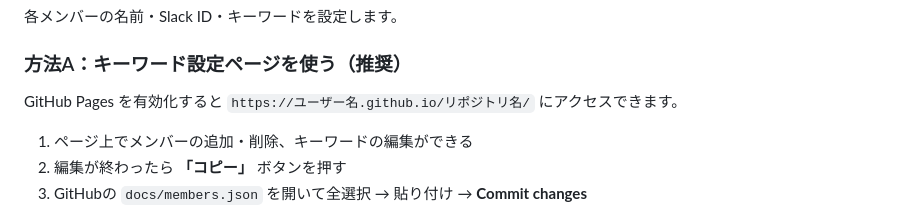
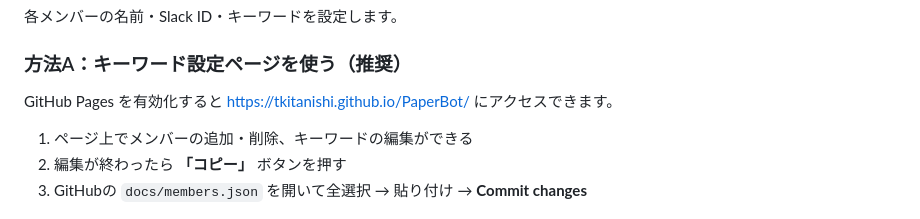
Before and after one commit to tkitanishi/PaperBot, a Markdown page: README.md, the part around the change. GitHub-like rendering.

Commit message:
Update GitHub Pages URL in README

```diff
--- a/README.md
+++ b/README.md
@@ -153,7 +153,7 @@ docs/members.json
 
 ### 方法A：キーワード設定ページを使う（推奨）
 
-GitHub Pages を有効化すると `https://ユーザー名.github.io/リポジトリ名/` にアクセスできます。
+GitHub Pages を有効化すると https://tkitanishi.github.io/PaperBot/ にアクセスできます。
 
 1. ページ上でメンバーの追加・削除、キーワードの編集ができる
 2. 編集が終わったら **「コピー」** ボタンを押す
```
